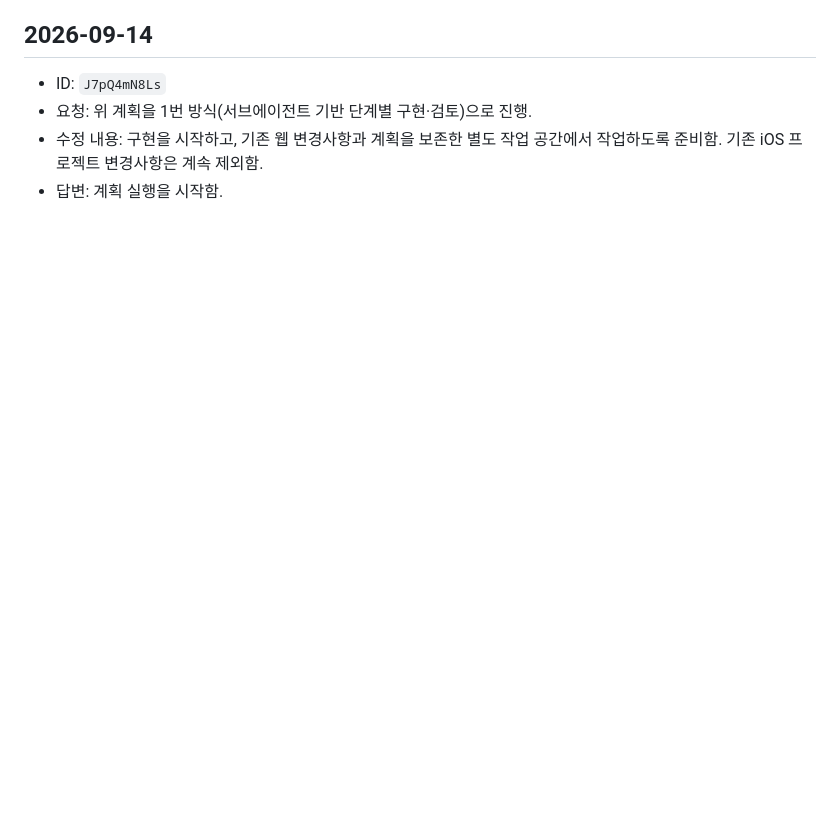
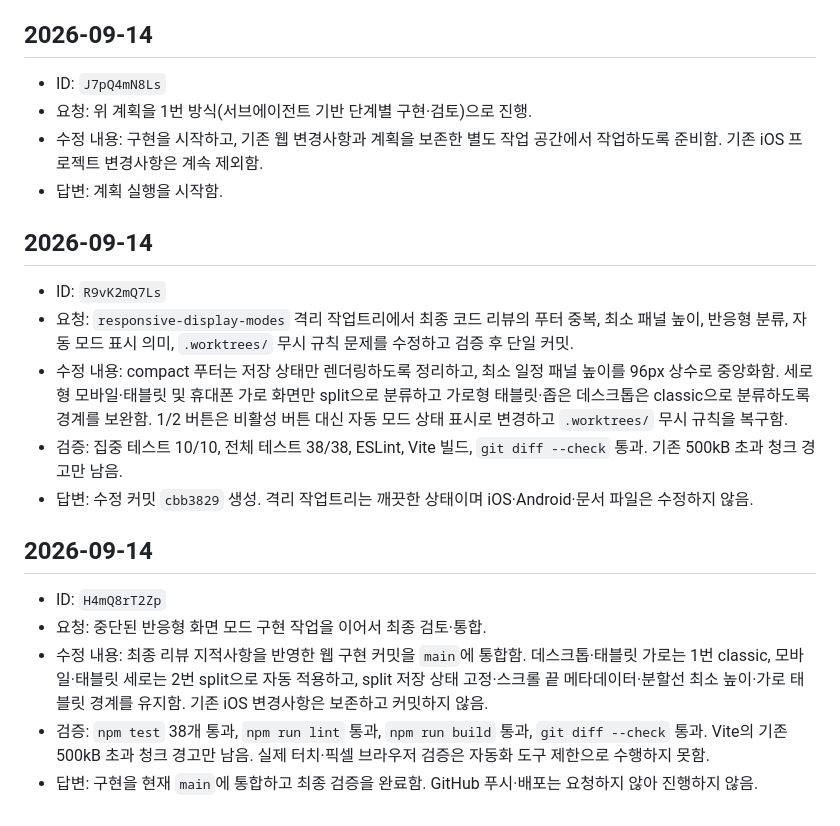
Before and after one commit to mkjmk-alt/TravelPlaner, a Markdown page: 기록-history.md, the part around the change. GitHub-like rendering; blank space fills up the shorter version.

Commit message:
docs: record responsive display mode completion

```diff
--- a/기록-history.md
+++ b/기록-history.md
@@ -195,3 +195,19 @@
 - 요청: 위 계획을 1번 방식(서브에이전트 기반 단계별 구현·검토)으로 진행.
 - 수정 내용: 구현을 시작하고, 기존 웹 변경사항과 계획을 보존한 별도 작업 공간에서 작업하도록 준비함. 기존 iOS 프로젝트 변경사항은 계속 제외함.
 - 답변: 계획 실행을 시작함.
+
+## 2026-09-14
+
+- ID: `R9vK2mQ7Ls`
+- 요청: `responsive-display-modes` 격리 작업트리에서 최종 코드 리뷰의 푸터 중복, 최소 패널 높이, 반응형 분류, 자동 모드 표시 의미, `.worktrees/` 무시 규칙 문제를 수정하고 검증 후 단일 커밋.
+- 수정 내용: compact 푸터는 저장 상태만 렌더링하도록 정리하고, 최소 일정 패널 높이를 96px 상수로 중앙화함. 세로형 모바일·태블릿 및 휴대폰 가로 화면만 split으로 분류하고 가로형 태블릿·좁은 데스크톱은 classic으로 분류하도록 경계를 보완함. 1/2 버튼은 비활성 버튼 대신 자동 모드 상태 표시로 변경하고 `.worktrees/` 무시 규칙을 복구함.
+- 검증: 집중 테스트 10/10, 전체 테스트 38/38, ESLint, Vite 빌드, `git diff --check` 통과. 기존 500kB 초과 청크 경고만 남음.
+- 답변: 수정 커밋 `cbb3829` 생성. 격리 작업트리는 깨끗한 상태이며 iOS·Android·문서 파일은 수정하지 않음.
+
+## 2026-09-14
+
+- ID: `H4mQ8rT2Zp`
+- 요청: 중단된 반응형 화면 모드 구현 작업을 이어서 최종 검토·통합.
+- 수정 내용: 최종 리뷰 지적사항을 반영한 웹 구현 커밋을 `main`에 통합함. 데스크톱·태블릿 가로는 1번 classic, 모바일·태블릿 세로는 2번 split으로 자동 적용하고, split 저장 상태 고정·스크롤 끝 메타데이터·분할선 최소 높이·가로 태블릿 경계를 유지함. 기존 iOS 변경사항은 보존하고 커밋하지 않음.
+- 검증: `npm test` 38개 통과, `npm run lint` 통과, `npm run build` 통과, `git diff --check` 통과. Vite의 기존 500kB 초과 청크 경고만 남음. 실제 터치·픽셀 브라우저 검증은 자동화 도구 제한으로 수행하지 못함.
+- 답변: 구현을 현재 `main`에 통합하고 최종 검증을 완료함. GitHub 푸시·배포는 요청하지 않아 진행하지 않음.
```
